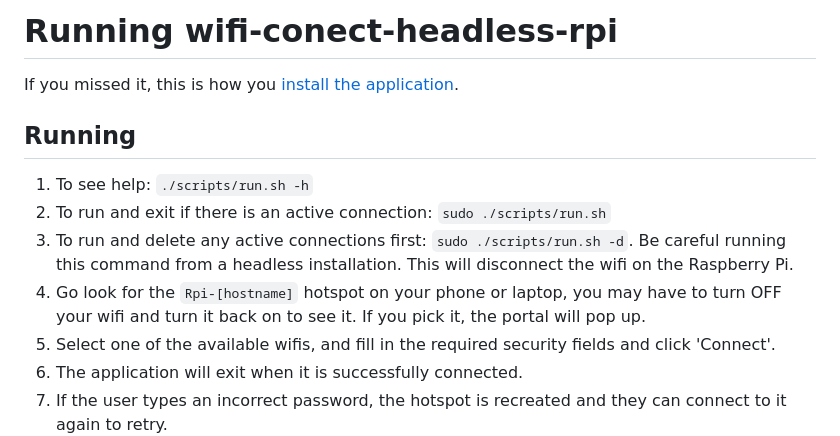
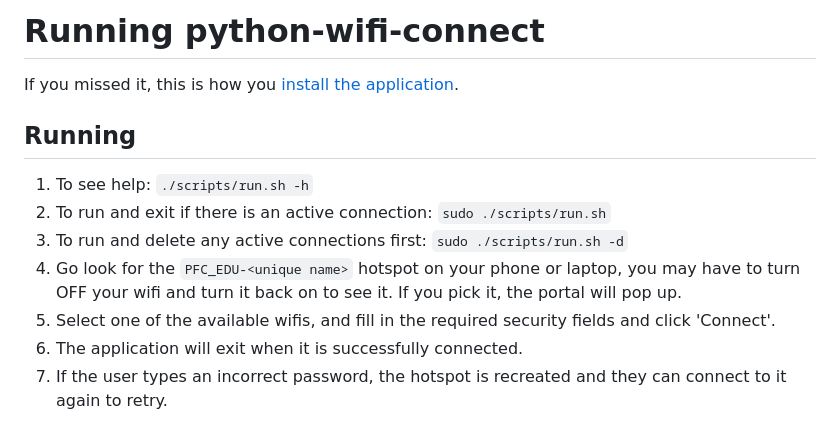
Before and after one commit to MSSohan/wifi-connect-headless-rpi, a Markdown page: RUN.md, the part around the change. Drawn GitHub-style.

```diff
--- a/RUN.md
+++ b/RUN.md
@@ -1,12 +1,12 @@
-# Running wifi-conect-headless-rpi
+# Running python-wifi-connect
 
 If you missed it, this is how you [install the application](INSTALL.md).
 
 ## Running
 1. To see help: `./scripts/run.sh -h`
 1. To run and exit if there is an active connection: `sudo ./scripts/run.sh`
-1. To run and delete any active connections first: `sudo ./scripts/run.sh -d`.  Be careful running this command from a headless installation.  This will disconnect the wifi on the Raspberry Pi.
-1. Go look for the `Rpi-[hostname]` hotspot on your phone or laptop, you may have to turn OFF your wifi and turn it back on to see it.  If you pick it, the portal will pop up.
+1. To run and delete any active connections first: `sudo ./scripts/run.sh -d`
+1. Go look for the `PFC_EDU-<unique name>` hotspot on your phone or laptop, you may have to turn OFF your wifi and turn it back on to see it.  If you pick it, the portal will pop up.
 1. Select one of the available wifis, and fill in the required security fields and click 'Connect'.
 1. The application will exit when it is successfully connected.
 1. If the user types an incorrect password, the hotspot is recreated and they can connect to it again to retry.
```
Also changed, not shown: INSTALL.md (+11 -10 lines), README.md (+13 -17 lines), docs/console_cable.md (added, +35 -0 lines), docs/details.md (added, +44 -0 lines), docs/images/flow.png (added), docs/images/how-it-works.png, 6 other files.
